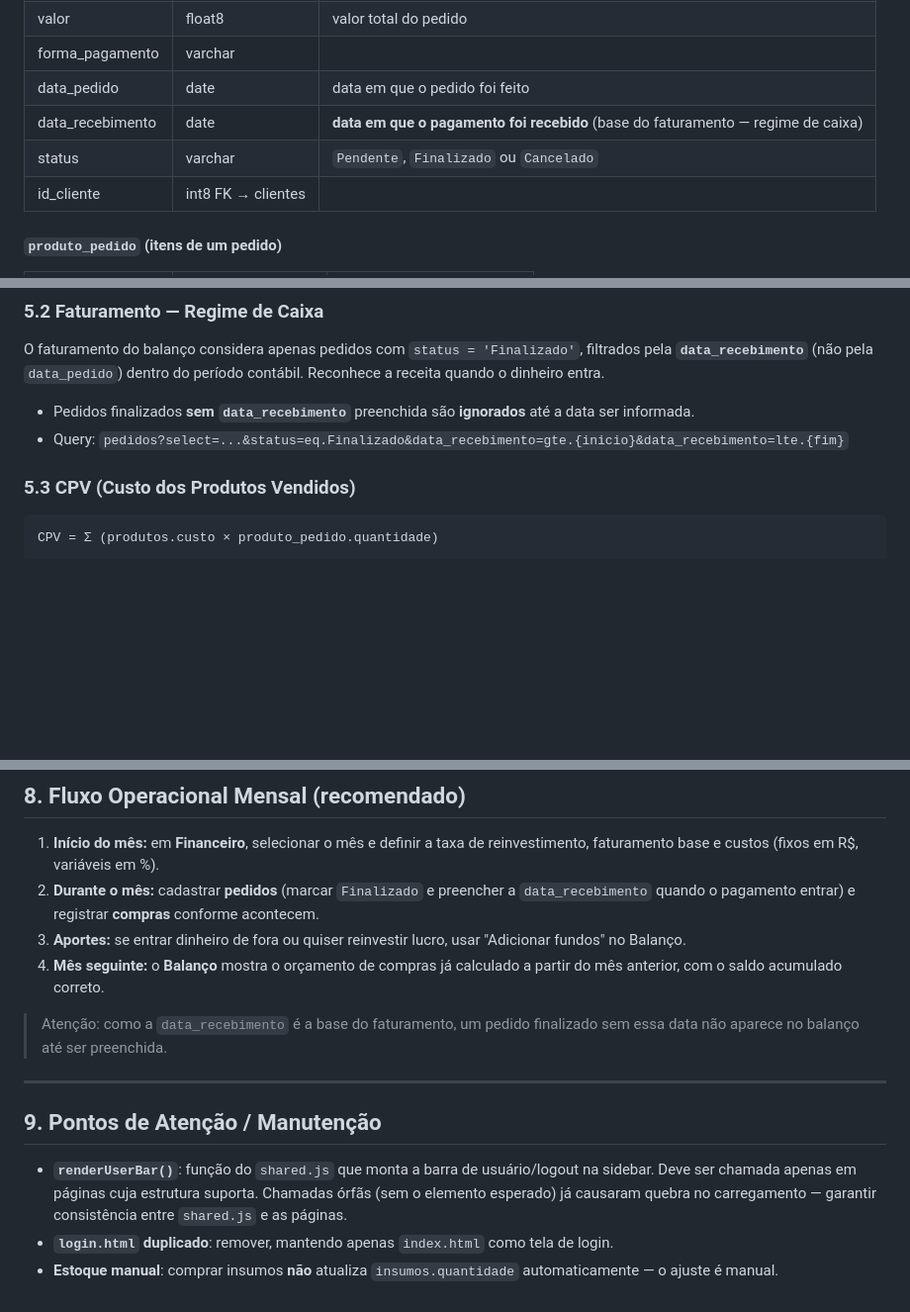
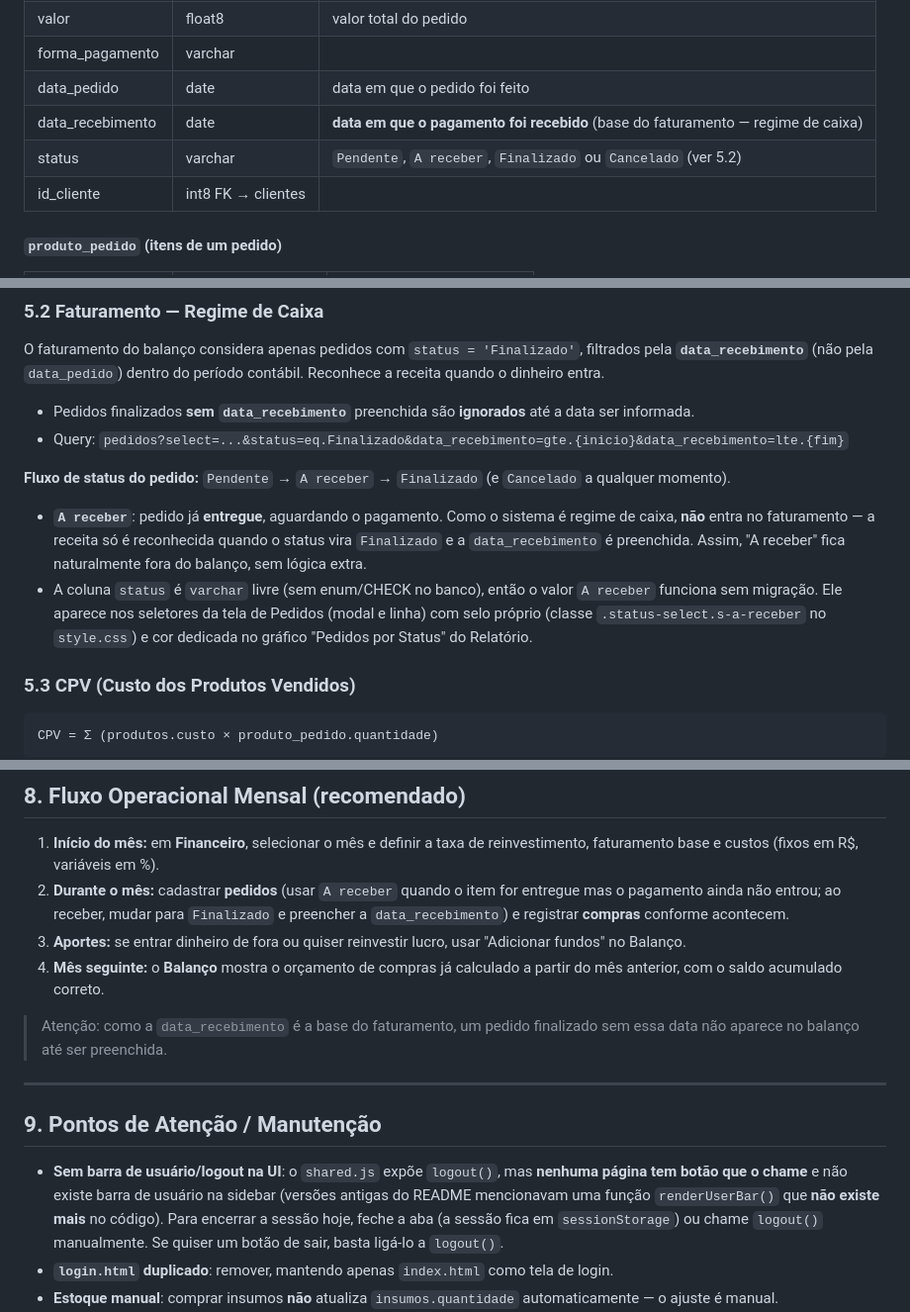
Before and after one commit to matheusolera/mansao_criativa, a Markdown page: README.md, 3 parts joined by grey strips. Shown at 99% size. Drawn GitHub-style; blank space fills up the shorter version.

````diff
--- a/README.md
+++ b/README.md
@@ -205,7 +205,7 @@ usuarios (espelha auth.users) ──< kanban_cards (tarefas do Kanban)
 | forma_pagamento | varchar | |
 | data_pedido | date | data em que o pedido foi feito |
 | data_recebimento | date | **data em que o pagamento foi recebido** (base do faturamento — regime de caixa) |
-| status | varchar | `Pendente`, `Finalizado` ou `Cancelado` |
+| status | varchar | `Pendente`, `A receber`, `Finalizado` ou `Cancelado` (ver 5.2) |
 | id_cliente | int8 FK → clientes | |
 
 #### `produto_pedido` (itens de um pedido)
@@ -488,6 +488,11 @@ O faturamento do balanço considera apenas pedidos com `status = 'Finalizado'`,
 - Pedidos finalizados **sem `data_recebimento`** preenchida são **ignorados** até a data ser informada.
 - Query: `pedidos?select=...&status=eq.Finalizado&data_recebimento=gte.{inicio}&data_recebimento=lte.{fim}`
 
+**Fluxo de status do pedido:** `Pendente` → `A receber` → `Finalizado` (e `Cancelado` a qualquer momento).
+
+- **`A receber`**: pedido já **entregue**, aguardando o pagamento. Como o sistema é regime de caixa, **não** entra no faturamento — a receita só é reconhecida quando o status vira `Finalizado` e a `data_recebimento` é preenchida. Assim, "A receber" fica naturalmente fora do balanço, sem lógica extra.
+- A coluna `status` é `varchar` livre (sem enum/CHECK no banco), então o valor `A receber` funciona sem migração. Ele aparece nos seletores da tela de Pedidos (modal e linha) com selo próprio (classe `.status-select.s-a-receber` no `style.css`) e cor dedicada no gráfico "Pedidos por Status" do Relatório.
+
 ### 5.3 CPV (Custo dos Produtos Vendidos)
 
 ```
@@ -629,7 +634,7 @@ Tratamento de erros embutido: `401` limpa a sessão e redireciona ao login; dema
 ## 8. Fluxo Operacional Mensal (recomendado)
 
 1. **Início do mês:** em **Financeiro**, selecionar o mês e definir a taxa de reinvestimento, faturamento base e custos (fixos em R$, variáveis em %).
-2. **Durante o mês:** cadastrar **pedidos** (marcar `Finalizado` e preencher a `data_recebimento` quando o pagamento entrar) e registrar **compras** conforme acontecem.
+2. **Durante o mês:** cadastrar **pedidos** (usar `A receber` quando o item for entregue mas o pagamento ainda não entrou; ao receber, mudar para `Finalizado` e preencher a `data_recebimento`) e registrar **compras** conforme acontecem.
 3. **Aportes:** se entrar dinheiro de fora ou quiser reinvestir lucro, usar "Adicionar fundos" no Balanço.
 4. **Mês seguinte:** o **Balanço** mostra o orçamento de compras já calculado a partir do mês anterior, com o saldo acumulado correto.
 
@@ -639,7 +644,7 @@ Tratamento de erros embutido: `401` limpa a sessão e redireciona ao login; dema
 
 ## 9. Pontos de Atenção / Manutenção
 
-- **`renderUserBar()`**: função do `shared.js` que monta a barra de usuário/logout na sidebar. Deve ser chamada apenas em páginas cuja estrutura suporta. Chamadas órfãs (sem o elemento esperado) já causaram quebra no carregamento — garantir consistência entre `shared.js` e as páginas.
+- **Sem barra de usuário/logout na UI**: o `shared.js` expõe `logout()`, mas **nenhuma página tem botão que o chame** e não existe barra de usuário na sidebar (versões antigas do README mencionavam uma função `renderUserBar()` que **não existe mais** no código). Para encerrar a sessão hoje, feche a aba (a sessão fica em `sessionStorage`) ou chame `logout()` manualmente. Se quiser um botão de sair, basta ligá-lo a `logout()`.
 - **`login.html` duplicado**: remover, mantendo apenas `index.html` como tela de login.
 - **Estoque manual**: comprar insumos **não** atualiza `insumos.quantidade` automaticamente — o ajuste é manual.
 - **Ambiente de desenvolvimento isolado**: o Supabase só responde a partir do navegador do usuário (o ambiente de geração de código não tem acesso à rede do projeto). Testes de integração devem ser feitos no navegador.
````
